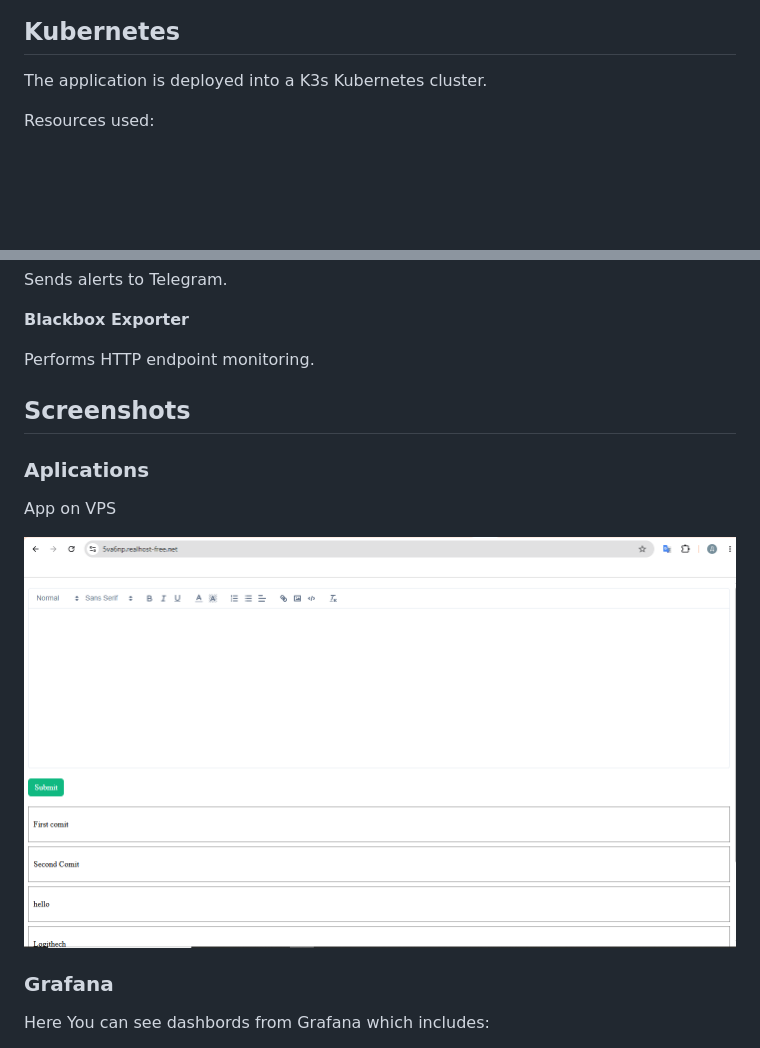
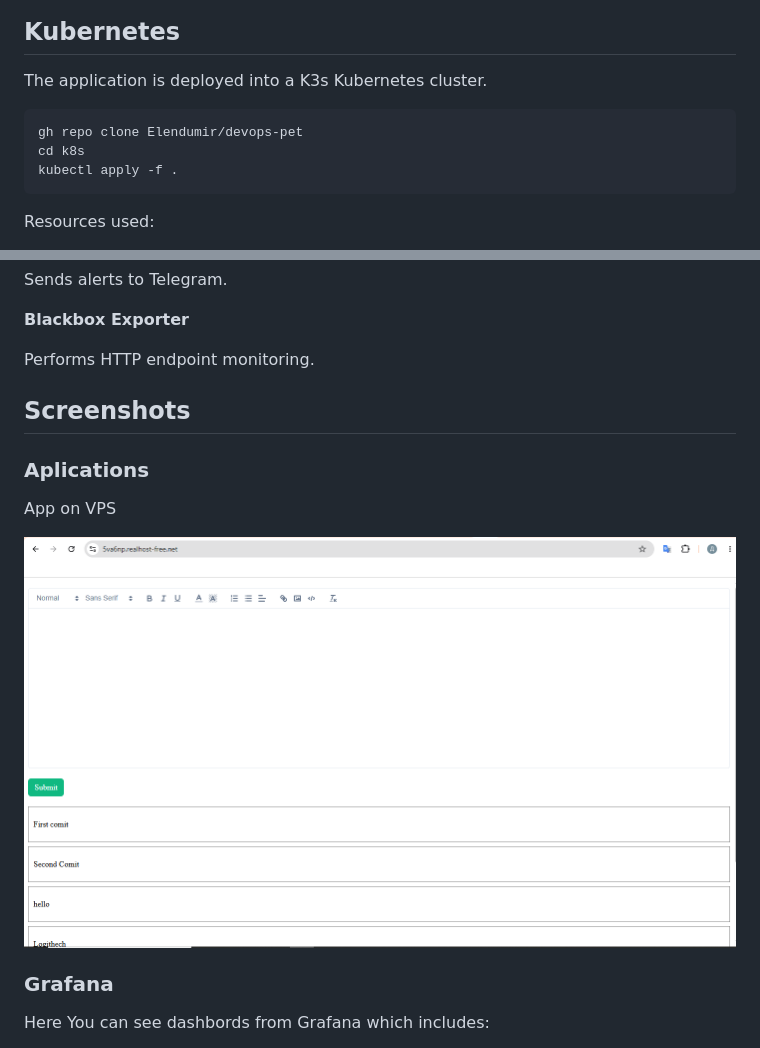
Before and after one commit to Elendumir/devops-pet, a Markdown page: README.md, 2 parts joined by grey strips. Rendered like a GitHub page; blank space fills up the shorter version.

````diff
--- a/README.md
+++ b/README.md
@@ -67,6 +67,12 @@ Containers used in the project:
 
 The application is deployed into a K3s Kubernetes cluster.
 
+```bash
+gh repo clone Elendumir/devops-pet
+cd k8s
+kubectl apply -f .
+```
+
 Resources used:
 
 - Deployments
@@ -115,8 +121,8 @@ Sends alerts to Telegram.
 
 Performs HTTP endpoint monitoring.
 
+## Screenshots
 
-## Screenshots
 ### Aplications
 
 App on VPS
````
Also changed, not shown: other parts of README.md (+2 -2 lines).
